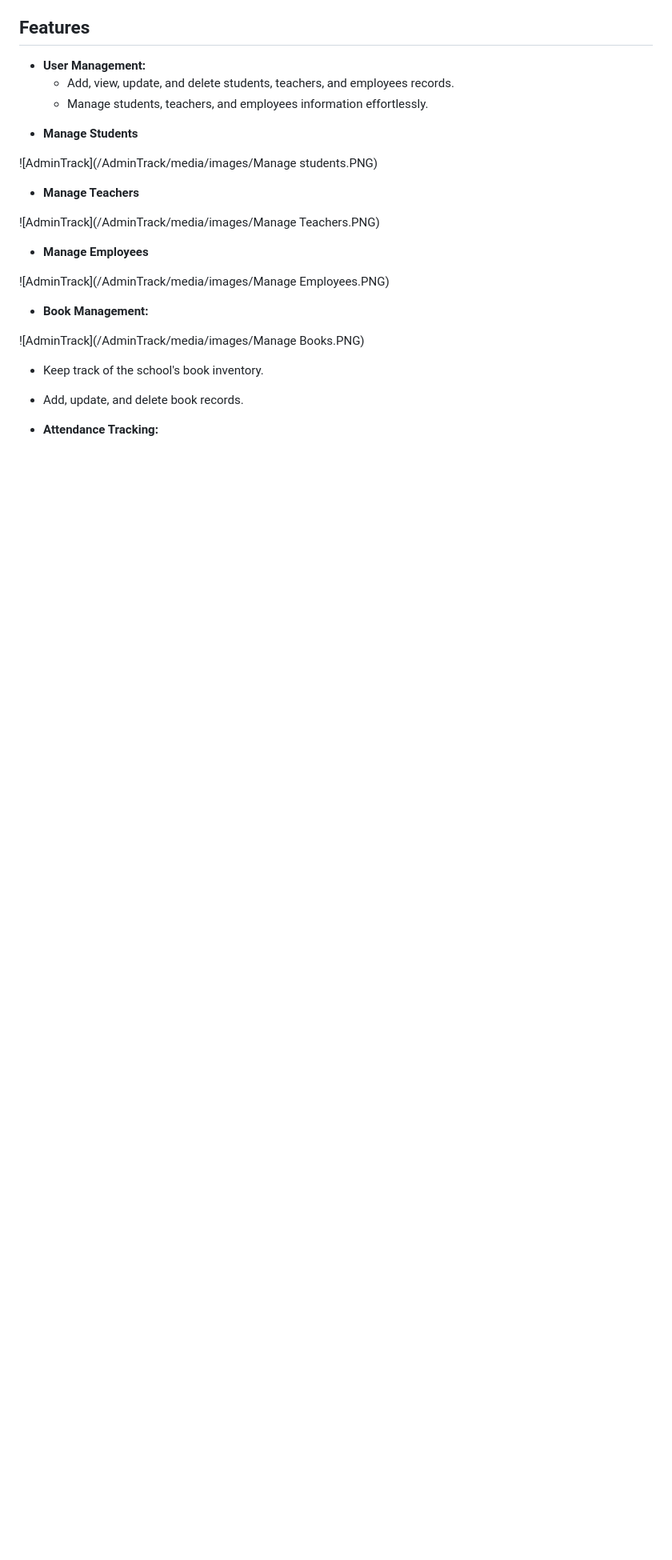
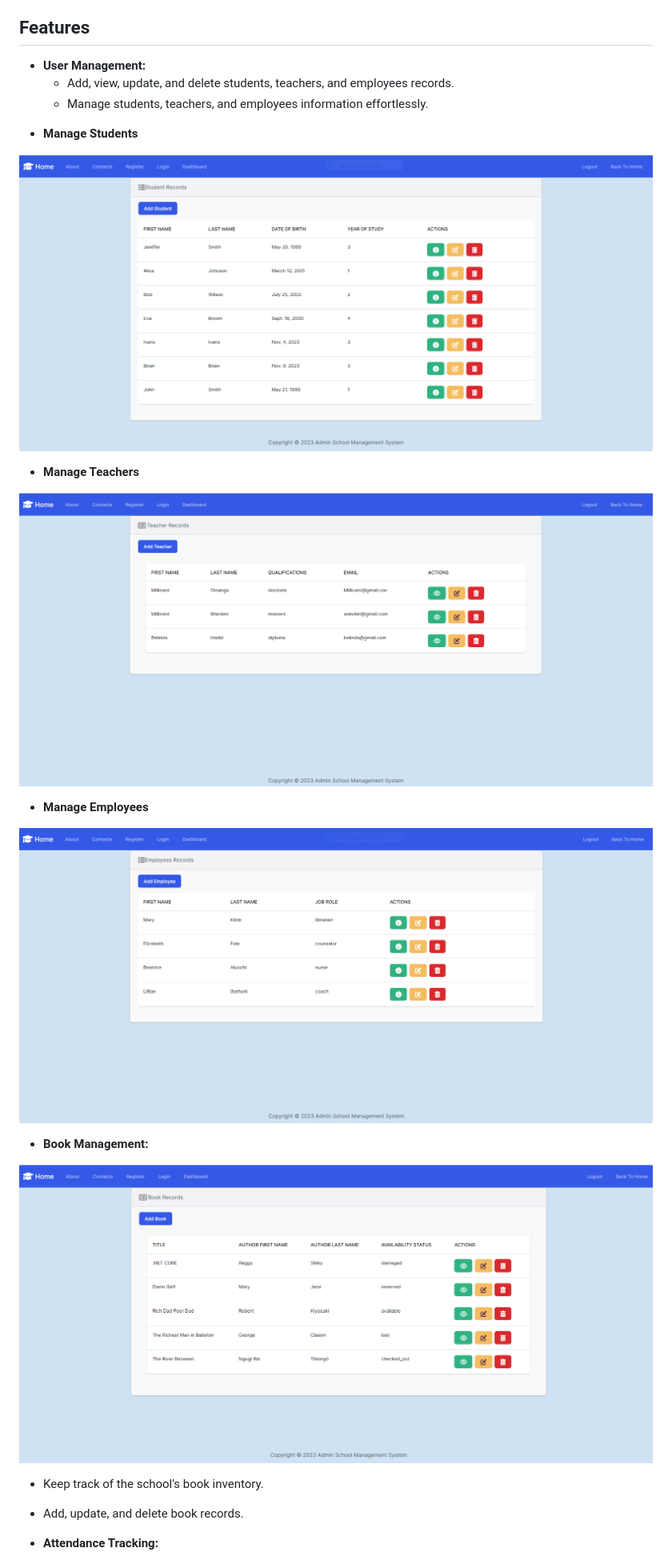
Before and after one commit to reggyshicky/AdminTrack, a Markdown page: README.md, the part around one of its changes. Shown at 80% size. Rendered like a GitHub page; blank space fills up the shorter version.

Commit message:
Changed the Screenshots names

```diff
--- a/README.md
+++ b/README.md
@@ -19,19 +19,19 @@ Welcome to AdminTrack, a School Management System for Admins! AdminTrack is a co
 
 * **Manage Students**
 
-![AdminTrack](/AdminTrack/media/images/Manage students.PNG)
+![AdminTrack](/AdminTrack/media/images/Manage-students.PNG)
 
 * **Manage Teachers**
 
-![AdminTrack](/AdminTrack/media/images/Manage Teachers.PNG)
+![AdminTrack](/AdminTrack/media/images/Manage-teachers.PNG)
 
 * **Manage Employees**
 
-![AdminTrack](/AdminTrack/media/images/Manage Employees.PNG)
+![AdminTrack](/AdminTrack/media/images/Manage-employees.PNG)
 
 - **Book Management:**
 
-![AdminTrack](/AdminTrack/media/images/Manage Books.PNG)
+![AdminTrack](/AdminTrack/media/images/Manage-books.PNG)
 
   - Keep track of the school's book inventory.
   - Add, update, and delete book records.
```
Also changed, not shown: other parts of README.md (+1 -1 lines).
